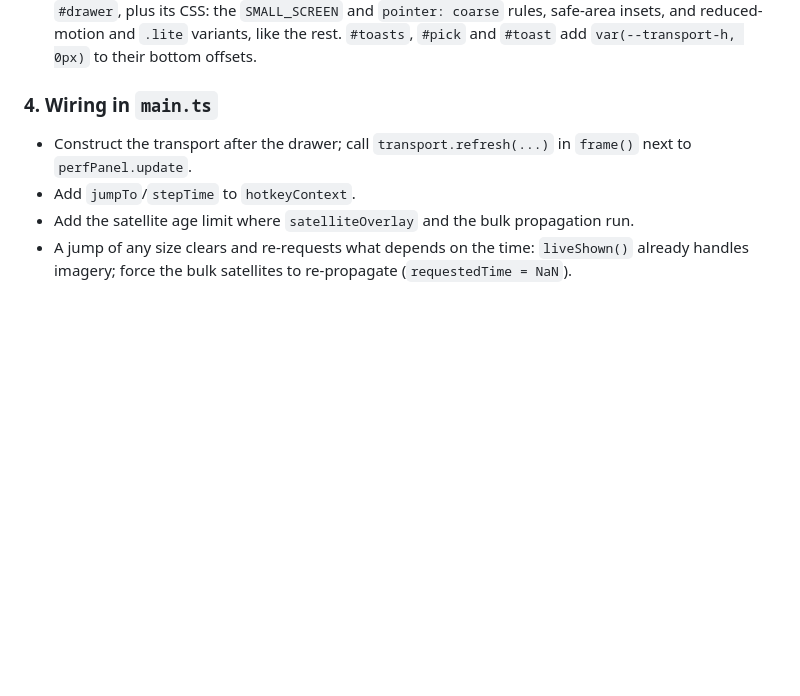
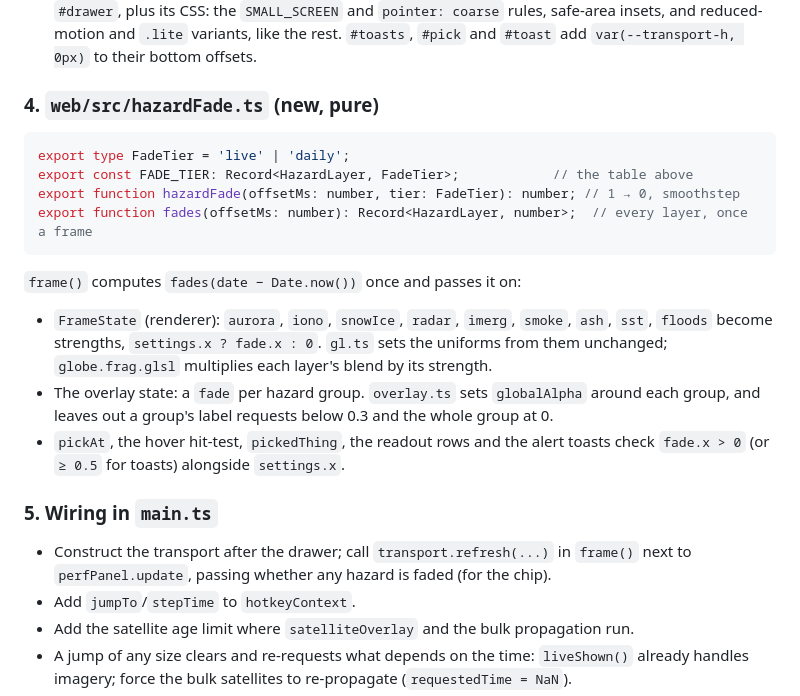
Before and after one commit to rdmiller/xearth-web, a Markdown page: docs/plans/hud-transport-controls.md, the part around one of its changes. Rendered like a GitHub page; blank space fills up the shorter version.

````diff
--- a/docs/plans/hud-transport-controls.md
+++ b/docs/plans/hud-transport-controls.md
@@ -262,10 +314,29 @@ A class like `PerfPanel` / `Drawer`:
   insets, and reduced-motion and `.lite` variants, like the rest. `#toasts`, `#pick` and
   `#toast` add `var(--transport-h, 0px)` to their bottom offsets.
 
-### 4. Wiring in `main.ts`
+### 4. `web/src/hazardFade.ts` (new, pure)
+
+```ts
+export type FadeTier = 'live' | 'daily';
+export const FADE_TIER: Record<HazardLayer, FadeTier>;            // the table above
+export function hazardFade(offsetMs: number, tier: FadeTier): number; // 1 → 0, smoothstep
+export function fades(offsetMs: number): Record<HazardLayer, number>;  // every layer, once a frame
+```
+
+`frame()` computes `fades(date − Date.now())` once and passes it on:
+
+- `FrameState` (renderer): `aurora`, `iono`, `snowIce`, `radar`, `imerg`, `smoke`, `ash`,
+  `sst`, `floods` become strengths, `settings.x ? fade.x : 0`. `gl.ts` sets the uniforms
+  from them unchanged; `globe.frag.glsl` multiplies each layer's blend by its strength.
+- The overlay state: a `fade` per hazard group. `overlay.ts` sets `globalAlpha` around each
+  group, and leaves out a group's label requests below 0.3 and the whole group at 0.
+- `pickAt`, the hover hit-test, `pickedThing`, the readout rows and the alert toasts check
+  `fade.x > 0` (or `≥ 0.5` for toasts) alongside `settings.x`.
+
+### 5. Wiring in `main.ts`
 
 - Construct the transport after the drawer; call `transport.refresh(...)` in `frame()` next
-  to `perfPanel.update`.
+  to `perfPanel.update`, passing whether any hazard is faded (for the chip).
 - Add `jumpTo`/`stepTime` to `hotkeyContext`.
 - Add the satellite age limit where `satelliteOverlay` and the bulk propagation run.
 - A jump of any size clears and re-requests what depends on the time: `liveShown()` already
````
Also changed, not shown: other parts of docs/plans/hud-transport-controls.md (+80 -20 lines).
